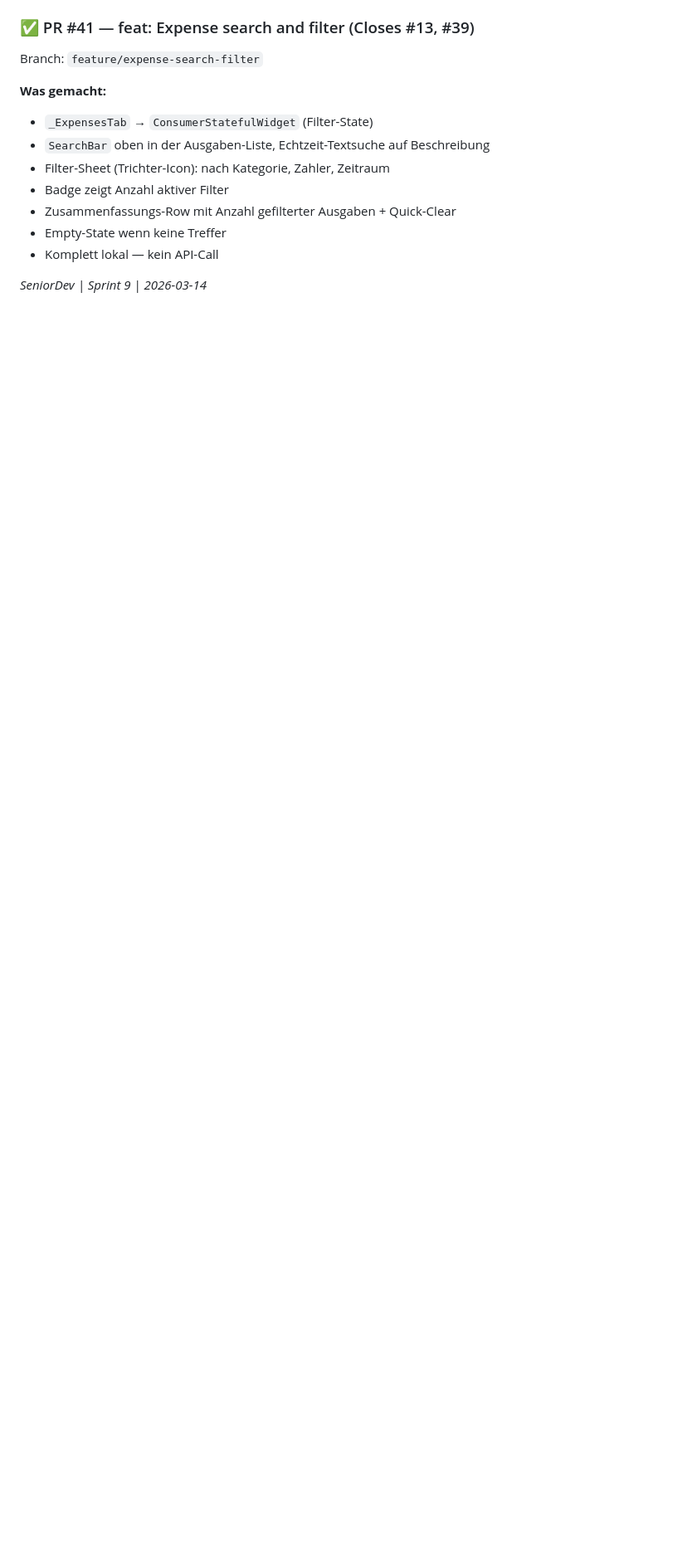
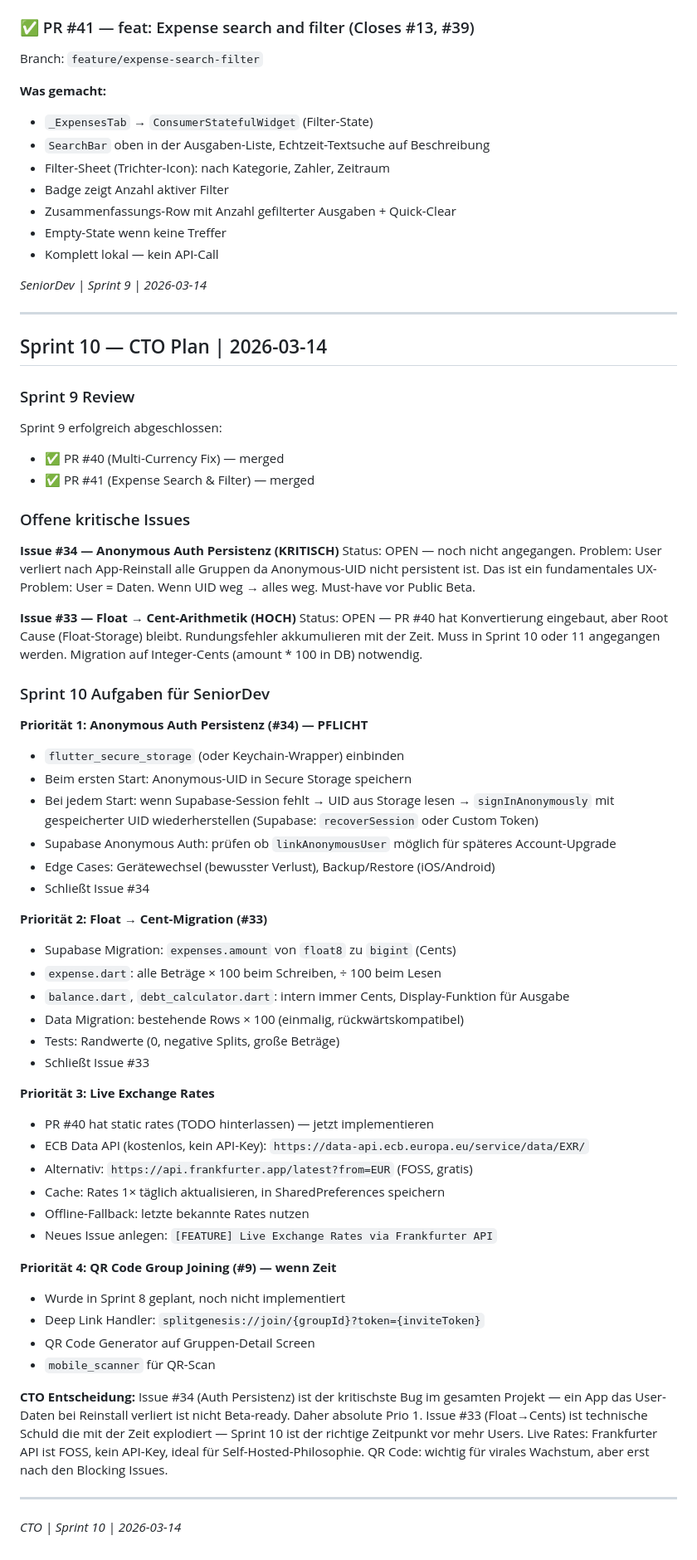
Before and after one commit to salahxiv/split-genesis, a Markdown page: team-discussion.md, the part around the change. Shown at 83% size. Drawn GitHub-style; blank space fills up the shorter version.

Commit message:
docs: Sprint 10 CTO plan — Auth Persistenz, Cent-Migration, Live Rates, SeniorDev tasks

```diff
--- a/team-discussion.md
+++ b/team-discussion.md
@@ -141,3 +141,67 @@ Branch: `feature/expense-search-filter`
 - Komplett lokal — kein API-Call
 
 *SeniorDev | Sprint 9 | 2026-03-14*
+
+---
+
+## Sprint 10 — CTO Plan | 2026-03-14
+
+### Sprint 9 Review
+
+Sprint 9 erfolgreich abgeschlossen:
+- ✅ PR #40 (Multi-Currency Fix) — merged
+- ✅ PR #41 (Expense Search & Filter) — merged
+
+### Offene kritische Issues
+
+**Issue #34 — Anonymous Auth Persistenz (KRITISCH)**
+Status: OPEN — noch nicht angegangen.
+Problem: User verliert nach App-Reinstall alle Gruppen da Anonymous-UID nicht persistent ist.
+Das ist ein fundamentales UX-Problem: User = Daten. Wenn UID weg → alles weg.
+Must-have vor Public Beta.
+
+**Issue #33 — Float → Cent-Arithmetik (HOCH)**
+Status: OPEN — PR #40 hat Konvertierung eingebaut, aber Root Cause (Float-Storage) bleibt.
+Rundungsfehler akkumulieren mit der Zeit. Muss in Sprint 10 oder 11 angegangen werden.
+Migration auf Integer-Cents (amount * 100 in DB) notwendig.
+
+### Sprint 10 Aufgaben für SeniorDev
+
+**Priorität 1: Anonymous Auth Persistenz (#34) — PFLICHT**
+- `flutter_secure_storage` (oder Keychain-Wrapper) einbinden
+- Beim ersten Start: Anonymous-UID in Secure Storage speichern
+- Bei jedem Start: wenn Supabase-Session fehlt → UID aus Storage lesen → `signInAnonymously` mit gespeicherter UID wiederherstellen (Supabase: `recoverSession` oder Custom Token)
+- Supabase Anonymous Auth: prüfen ob `linkAnonymousUser` möglich für späteres Account-Upgrade
+- Edge Cases: Gerätewechsel (bewusster Verlust), Backup/Restore (iOS/Android)
+- Schließt Issue #34
+
+**Priorität 2: Float → Cent-Migration (#33)**
+- Supabase Migration: `expenses.amount` von `float8` zu `bigint` (Cents)
+- `expense.dart`: alle Beträge × 100 beim Schreiben, ÷ 100 beim Lesen
+- `balance.dart`, `debt_calculator.dart`: intern immer Cents, Display-Funktion für Ausgabe
+- Data Migration: bestehende Rows × 100 (einmalig, rückwärtskompatibel)
+- Tests: Randwerte (0, negative Splits, große Beträge)
+- Schließt Issue #33
+
+**Priorität 3: Live Exchange Rates**
+- PR #40 hat static rates (TODO hinterlassen) — jetzt implementieren
+- ECB Data API (kostenlos, kein API-Key): `https://data-api.ecb.europa.eu/service/data/EXR/`
+- Alternativ: `https://api.frankfurter.app/latest?from=EUR` (FOSS, gratis)
+- Cache: Rates 1× täglich aktualisieren, in SharedPreferences speichern
+- Offline-Fallback: letzte bekannte Rates nutzen
+- Neues Issue anlegen: `[FEATURE] Live Exchange Rates via Frankfurter API`
+
+**Priorität 4: QR Code Group Joining (#9) — wenn Zeit**
+- Wurde in Sprint 8 geplant, noch nicht implementiert
+- Deep Link Handler: `splitgenesis://join/{groupId}?token={inviteToken}`
+- QR Code Generator auf Gruppen-Detail Screen
+- `mobile_scanner` für QR-Scan
+
+**CTO Entscheidung:**
+Issue #34 (Auth Persistenz) ist der kritischste Bug im gesamten Projekt — ein App das User-Daten bei Reinstall verliert ist nicht Beta-ready. Daher absolute Prio 1.
+Issue #33 (Float→Cents) ist technische Schuld die mit der Zeit explodiert — Sprint 10 ist der richtige Zeitpunkt vor mehr Users.
+Live Rates: Frankfurter API ist FOSS, kein API-Key, ideal für Self-Hosted-Philosophie.
+QR Code: wichtig für virales Wachstum, aber erst nach den Blocking Issues.
+
+---
+*CTO | Sprint 10 | 2026-03-14*
```
